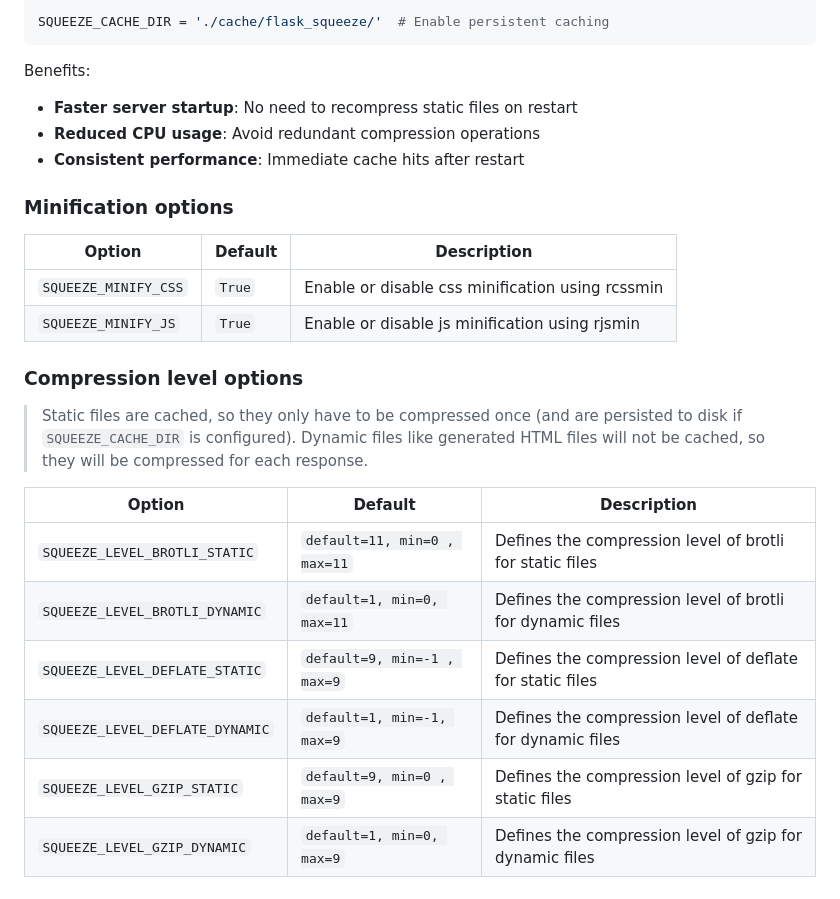
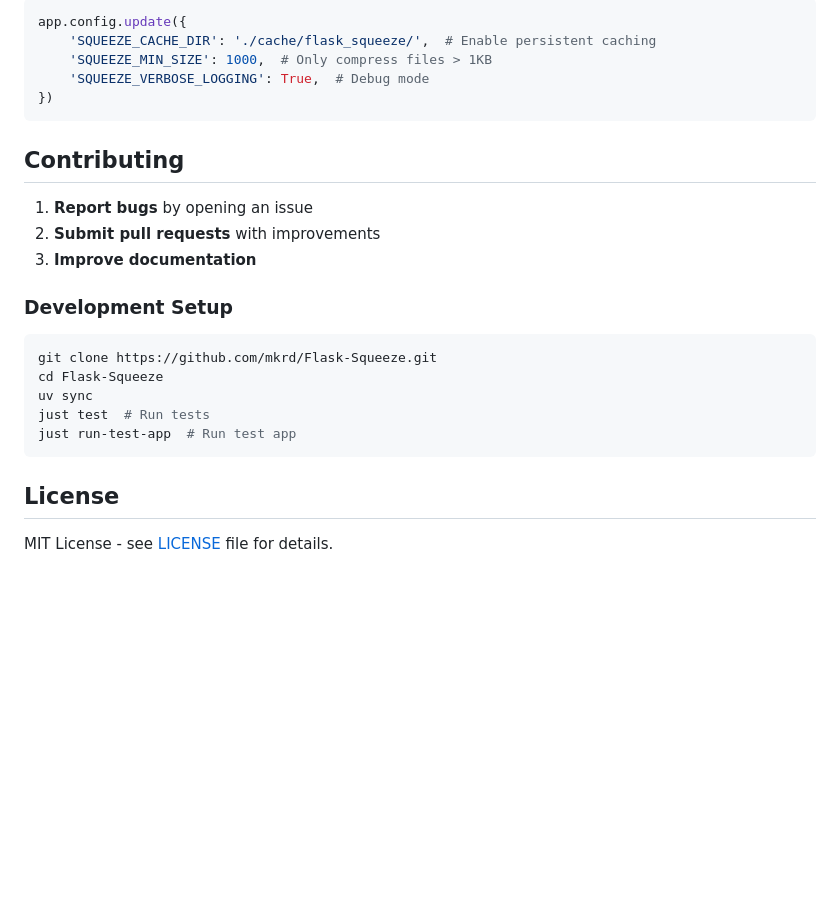
Before and after one commit to mkrd/Flask-Squeeze, a Markdown page: README.md, the part around the change printed below. Rendered like a GitHub page; blank space fills up the shorter version.

````diff
--- a/README.md
+++ b/README.md
@@ -61,27 +88,30 @@ If you want to enable persistent caching, set the `SQUEEZE_CACHE_DIR` option in
 ```python
-SQUEEZE_CACHE_DIR = './cache/flask_squeeze/'  # Enable persistent caching
+app.config.update({
+    'SQUEEZE_CACHE_DIR': './cache/flask_squeeze/',  # Enable persistent caching
+    'SQUEEZE_MIN_SIZE': 1000,  # Only compress files > 1KB
+    'SQUEEZE_VERBOSE_LOGGING': True,  # Debug mode
+})
 ```
-Benefits:
-- **Faster server startup**: No need to recompress static files on restart
-- **Reduced CPU usage**: Avoid redundant compression operations
-- **Consistent performance**: Immediate cache hits after restart
 
 
-### Minification options
-| Option | Default | Description |
-| --- | --- | --- |
-| `SQUEEZE_MINIFY_CSS` | `True` | Enable or disable css minification using rcssmin |
-| `SQUEEZE_MINIFY_JS` | `True` | Enable or disable js minification using rjsmin |
+Contributing
+----------------------------------------------------------------------------------------
 
-### Compression level options
-> Static files are cached, so they only have to be compressed once (and are persisted to disk if `SQUEEZE_CACHE_DIR` is configured).
-> Dynamic files like generated HTML files will not be cached, so they will be compressed for each response.
+1. **Report bugs** by opening an issue
+2. **Submit pull requests** with improvements
+3. **Improve documentation**
 
-| Option | Default | Description |
-| --- | --- | --- |
-| `SQUEEZE_LEVEL_BROTLI_STATIC` | `default=11, min=0 , max=11` | Defines the compression level of brotli for static files |
-| `SQUEEZE_LEVEL_BROTLI_DYNAMIC` | `default=1, min=0, max=11` | Defines the compression level of brotli for dynamic files |
-| `SQUEEZE_LEVEL_DEFLATE_STATIC` | `default=9, min=-1 , max=9` | Defines the compression level of deflate for static files |
-| `SQUEEZE_LEVEL_DEFLATE_DYNAMIC` | `default=1, min=-1, max=9` |  Defines the compression level of deflate for dynamic files |
-| `SQUEEZE_LEVEL_GZIP_STATIC` | `default=9, min=0 , max=9` | Defines the compression level of gzip for static files |
-| `SQUEEZE_LEVEL_GZIP_DYNAMIC` | `default=1, min=0, max=9` |  Defines the compression level of gzip for dynamic files |
+### Development Setup
+```bash
+git clone https://github.com/mkrd/Flask-Squeeze.git
+cd Flask-Squeeze
+uv sync
+just test  # Run tests
+just run-test-app  # Run test app
+```
+
+
+License
+----------------------------------------------------------------------------------------
+
+MIT License - see [LICENSE](LICENSE) file for details.
````
Also changed, not shown: other parts of README.md (+47 -20 lines).
